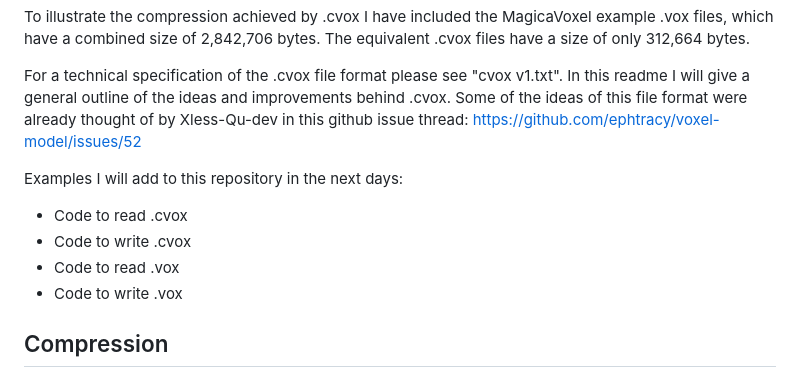
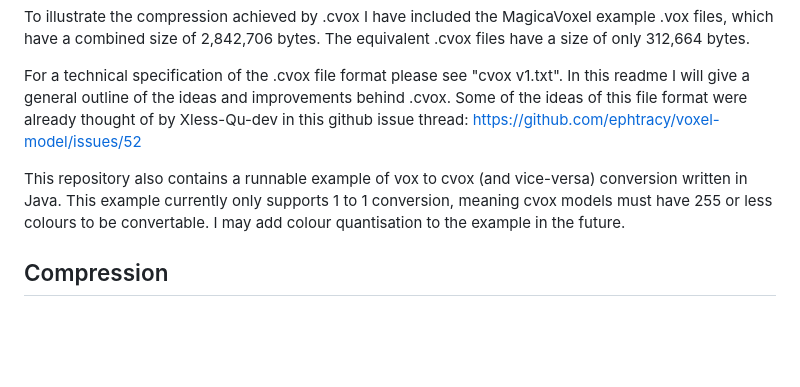
Before and after one commit to JelleBouma/cvox, a Markdown page: README.md, the part around the change. GitHub-like rendering; blank space fills up the shorter version.

Commit message:
Update README to reflect the addition of example code.

```diff
--- a/README.md
+++ b/README.md
@@ -10,11 +10,9 @@ For a technical specification of the .cvox file format please see "cvox v1.txt".
 In this readme I will give a general outline of the ideas and improvements behind .cvox.
 Some of the ideas of this file format were already thought of by Xless-Qu-dev in this github issue thread: https://github.com/ephtracy/voxel-model/issues/52
 
-Examples I will add to this repository in the next days:
-- Code to read .cvox
-- Code to write .cvox
-- Code to read .vox
-- Code to write .vox
+This repository also contains a runnable example of vox to cvox (and vice-versa) conversion written in Java.
+This example currently only supports 1 to 1 conversion, meaning cvox models must have 255 or less colours to be convertable.
+I may add colour quantisation to the example in the future.
 
 ## Compression
 ### Coordinates
```
